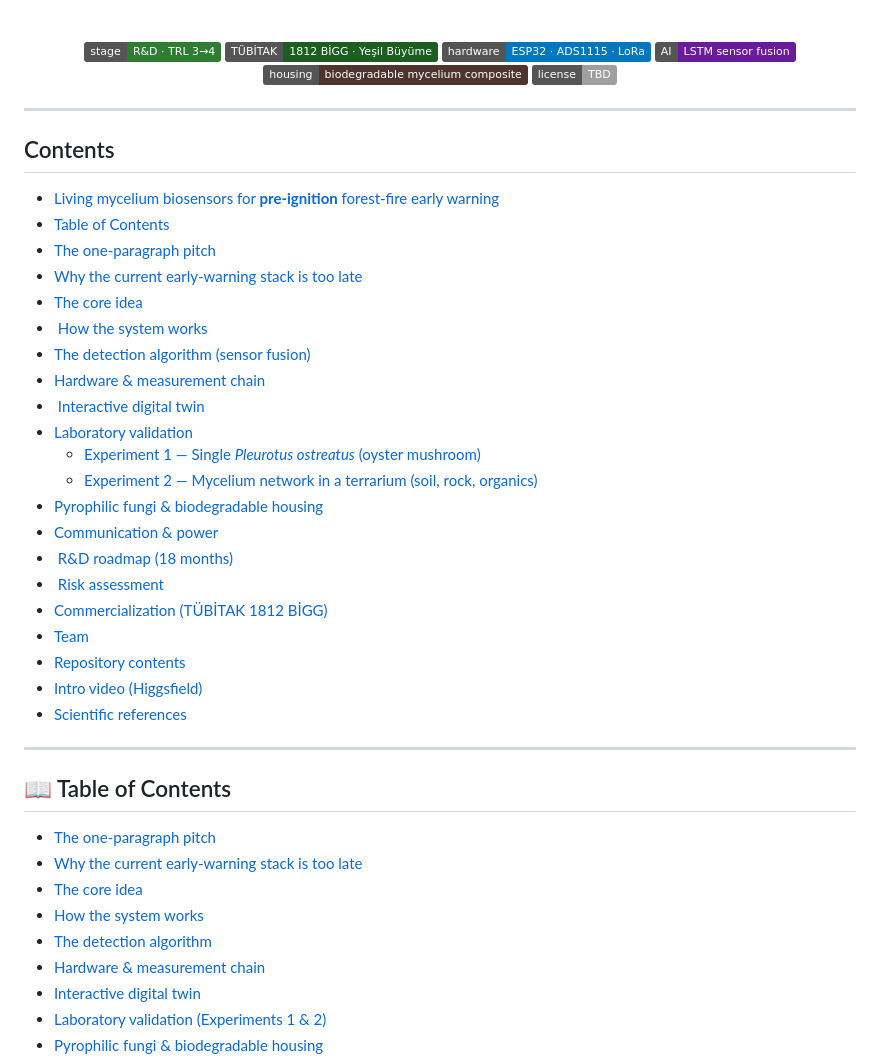
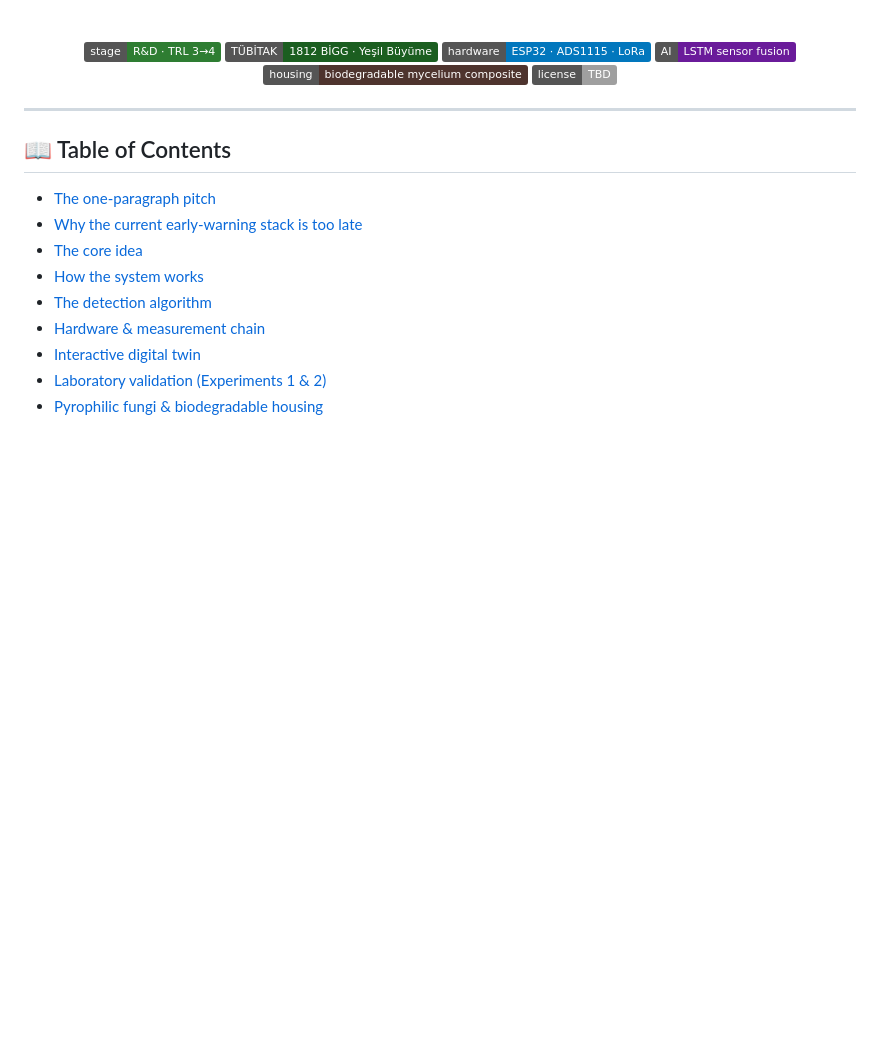
Before and after one commit to adzetto/MYCELLIUM-AEGIS, a Markdown page: README.md, the part around the change. GitHub-like rendering; badges without logos; blank space fills up the shorter version.

Commit message:
docs: revert the added table of contents
The README already had one at line 22 and I did not check before
generating a second. Two contents lists is worse than none, so this
restores the file exactly as it stood at 83dd6b0.

```diff
--- a/README.md
+++ b/README.md
@@ -17,34 +17,6 @@ Detecting a wildfire **before the first flame** — by listening to the electric
 ![License](https://img.shields.io/badge/license-TBD-lightgrey)
 
 </div>
-
----
-
-<!-- toc -->
-
-## Contents
-
-  - [Living mycelium biosensors for **pre‑ignition** forest‑fire early warning](#living-mycelium-biosensors-for-pre-ignition-forest-fire-early-warning)
-- [Table of Contents](#table-of-contents)
-- [The one‑paragraph pitch](#the-one-paragraph-pitch)
-- [Why the current early‑warning stack is too late](#why-the-current-early-warning-stack-is-too-late)
-- [The core idea](#the-core-idea)
-- [️ How the system works](#how-the-system-works)
-- [The detection algorithm (sensor fusion)](#the-detection-algorithm-sensor-fusion)
-- [Hardware & measurement chain](#hardware-measurement-chain)
-- [️ Interactive digital twin](#interactive-digital-twin)
-- [Laboratory validation](#laboratory-validation)
-  - [Experiment 1 — Single *Pleurotus ostreatus* (oyster mushroom)](#experiment-1-single-pleurotus-ostreatus-oyster-mushroom)
-  - [Experiment 2 — Mycelium network in a terrarium (soil, rock, organics)](#experiment-2-mycelium-network-in-a-terrarium-soil-rock-organics)
-- [Pyrophilic fungi & biodegradable housing](#pyrophilic-fungi-biodegradable-housing)
-- [Communication & power](#communication-power)
-- [️ R&D roadmap (18 months)](#rd-roadmap-18-months)
-- [️ Risk assessment](#risk-assessment)
-- [Commercialization (TÜBİTAK 1812 BİGG)](#commercialization-tübitak-1812-bigg)
-- [Team](#team)
-- [Repository contents](#repository-contents)
-- [Intro video (Higgsfield)](#intro-video-higgsfield)
-- [Scientific references](#scientific-references)
 
 ---
 
```
